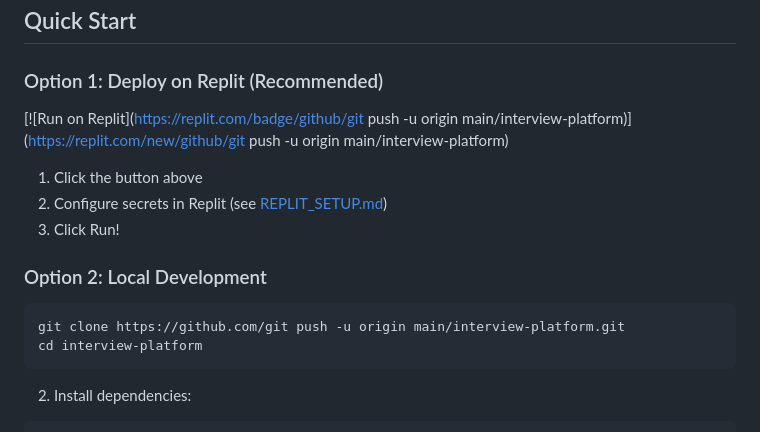
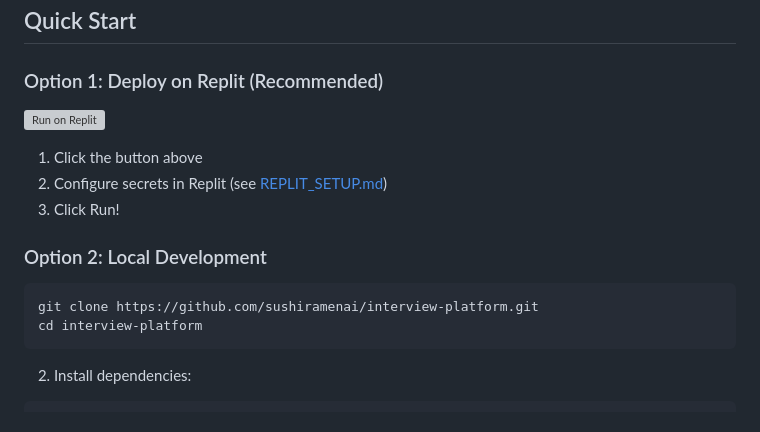
Before and after one commit to Sushiramenai/interview-platform, a Markdown page: README.md, the part around the change printed below. GitHub-like rendering; grey boxes are pictures that could not be loaded.

Commit message:
Initial commit: AI Interview Platform with Claude, Google Meet, ElevenLabs, and Recall.ai

````diff
--- a/README.md
+++ b/README.md
@@ -18,7 +18,7 @@ An automated interview platform that uses Claude AI to conduct and evaluate vide
 ## Quick Start
 
 ### Option 1: Deploy on Replit (Recommended)
-[![Run on Replit](https://replit.com/badge/github/git push -u origin main/interview-platform)](https://replit.com/new/github/git push -u origin main/interview-platform)
+[![Run on Replit](https://replit.com/badge/github/sushiramenai/interview-platform)](https://replit.com/new/github/sushiramenai/interview-platform)
 
 1. Click the button above
 2. Configure secrets in Replit (see [REPLIT_SETUP.md](REPLIT_SETUP.md))
@@ -26,7 +26,7 @@ An automated interview platform that uses Claude AI to conduct and evaluate vide
 
 ### Option 2: Local Development
 ```bash
-git clone https://github.com/git push -u origin main/interview-platform.git
+git clone https://github.com/sushiramenai/interview-platform.git
 cd interview-platform
 ```
 
````
Also changed, not shown: other parts of README.md (+2 -2 lines).
